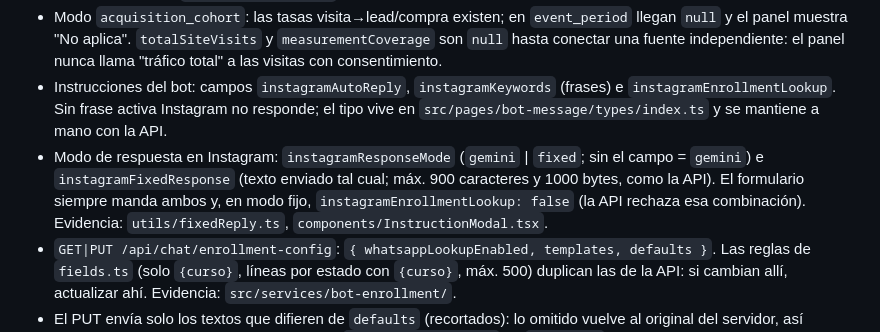
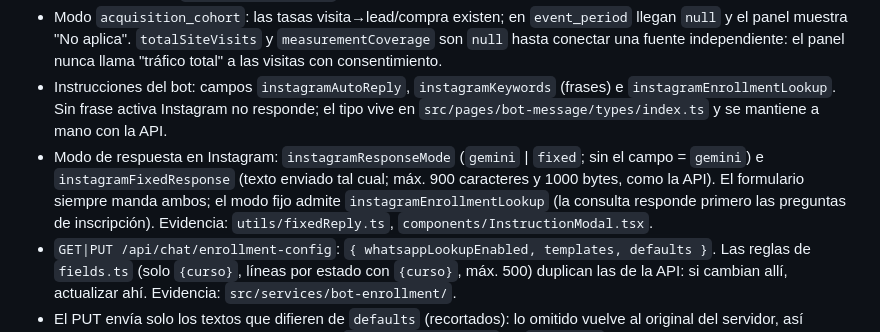
Before and after one commit to arieltecay/modista-admin, a Markdown page: docs/agent/contracts.md, the part around the change. GitHub-like rendering.

```diff
--- a/docs/agent/contracts.md
+++ b/docs/agent/contracts.md
@@ -3,7 +3,7 @@
 - Consume `GET /api/admin/acquisition/{overview,channels,funnel,quality,live,journeys,journeys/:visitId}` (solo admin). Los tipos del contrato están en `src/pages/acquisition/services/types.ts` y se mantienen a mano: si la API cambia, actualizar ahí y en `testing/fixtures.ts`.
 - Modo `acquisition_cohort`: las tasas visita→lead/compra existen; en `event_period` llegan `null` y el panel muestra "No aplica". `totalSiteVisits` y `measurementCoverage` son `null` hasta conectar una fuente independiente: el panel nunca llama "tráfico total" a las visitas con consentimiento.
 - Instrucciones del bot: campos `instagramAutoReply`, `instagramKeywords` (frases) e `instagramEnrollmentLookup`. Sin frase activa Instagram no responde; el tipo vive en `src/pages/bot-message/types/index.ts` y se mantiene a mano con la API.
-- Modo de respuesta en Instagram: `instagramResponseMode` (`gemini` | `fixed`; sin el campo = `gemini`) e `instagramFixedResponse` (texto enviado tal cual; máx. 900 caracteres y 1000 bytes, como la API). El formulario siempre manda ambos y, en modo fijo, `instagramEnrollmentLookup: false` (la API rechaza esa combinación). Evidencia: `utils/fixedReply.ts`, `components/InstructionModal.tsx`.
+- Modo de respuesta en Instagram: `instagramResponseMode` (`gemini` | `fixed`; sin el campo = `gemini`) e `instagramFixedResponse` (texto enviado tal cual; máx. 900 caracteres y 1000 bytes, como la API). El formulario siempre manda ambos; el modo fijo admite `instagramEnrollmentLookup` (la consulta responde primero las preguntas de inscripción). Evidencia: `utils/fixedReply.ts`, `components/InstructionModal.tsx`.
 - `GET|PUT /api/chat/enrollment-config`: `{ whatsappLookupEnabled, templates, defaults }`. Las reglas de `fields.ts` (solo `{curso}`, líneas por estado con `{curso}`, máx. 500) duplican las de la API: si cambian allí, actualizar ahí. Evidencia: `src/services/bot-enrollment/`.
 - El PUT envía solo los textos que difieren de `defaults` (recortados): lo omitido vuelve al original del servidor, así "Restaurar" no fija textos viejos. Evidencia: `customizedTemplates` en `fields.ts`.
 - Instrucciones: `instagramCommentReply` (def. falso, independiente de `instagramAutoReply`; comparte `instagramKeywords`). Los mensajes de conversación pueden traer `kind: 'comment' | 'private_reply'` (ausente = DM) y `status: 'failed'` para respuestas privadas rechazadas; se etiquetan con `getMessageKindLabel`. Evidencia: `src/pages/bot-message/utils/messageKind.ts`.
```
Also changed, not shown: .ai-review/reports/2026-11-23-instagram-fixed-replies.md (added, +17 -0 lines), CHANGELOG.md (+1 -1 lines), docs/guia-mensajes.md (+1 -1 lines), docs/screens/despues/desktop-6-respuesta-fija.png, docs/screens/despues/mobile-6-respuesta-fija.png, 5 other files.
